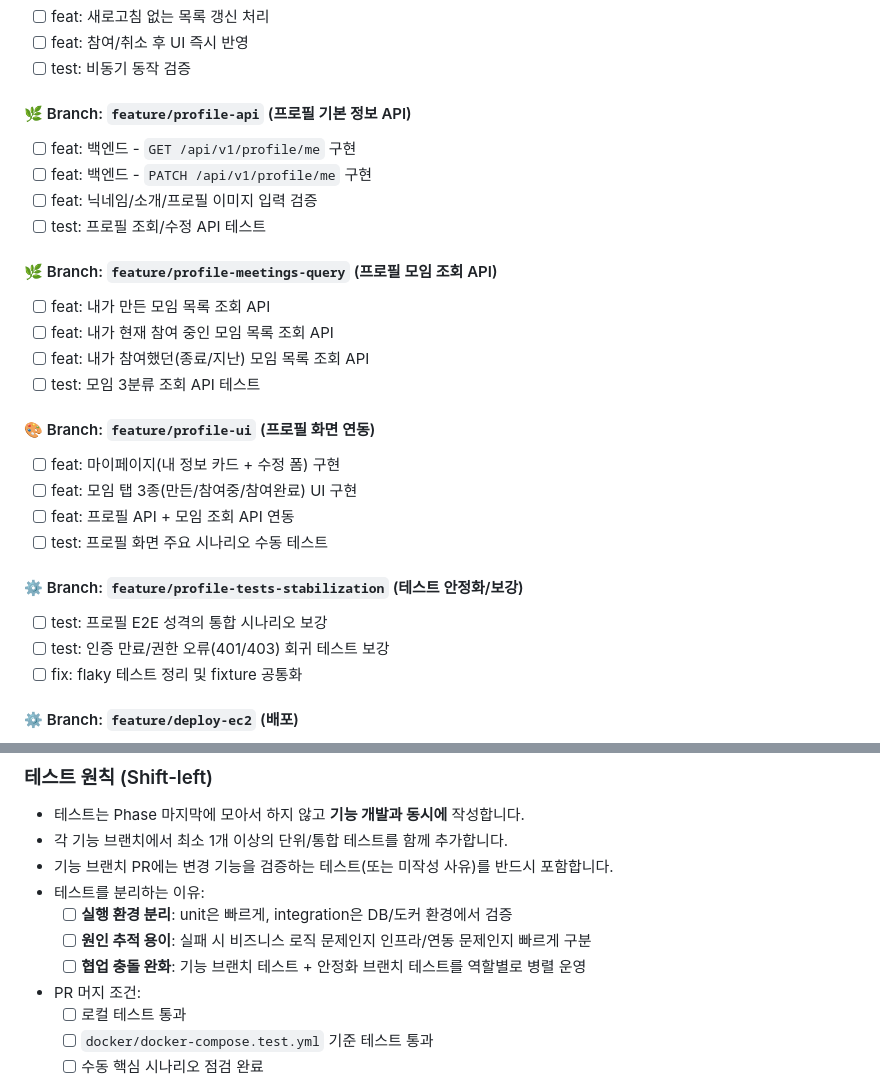
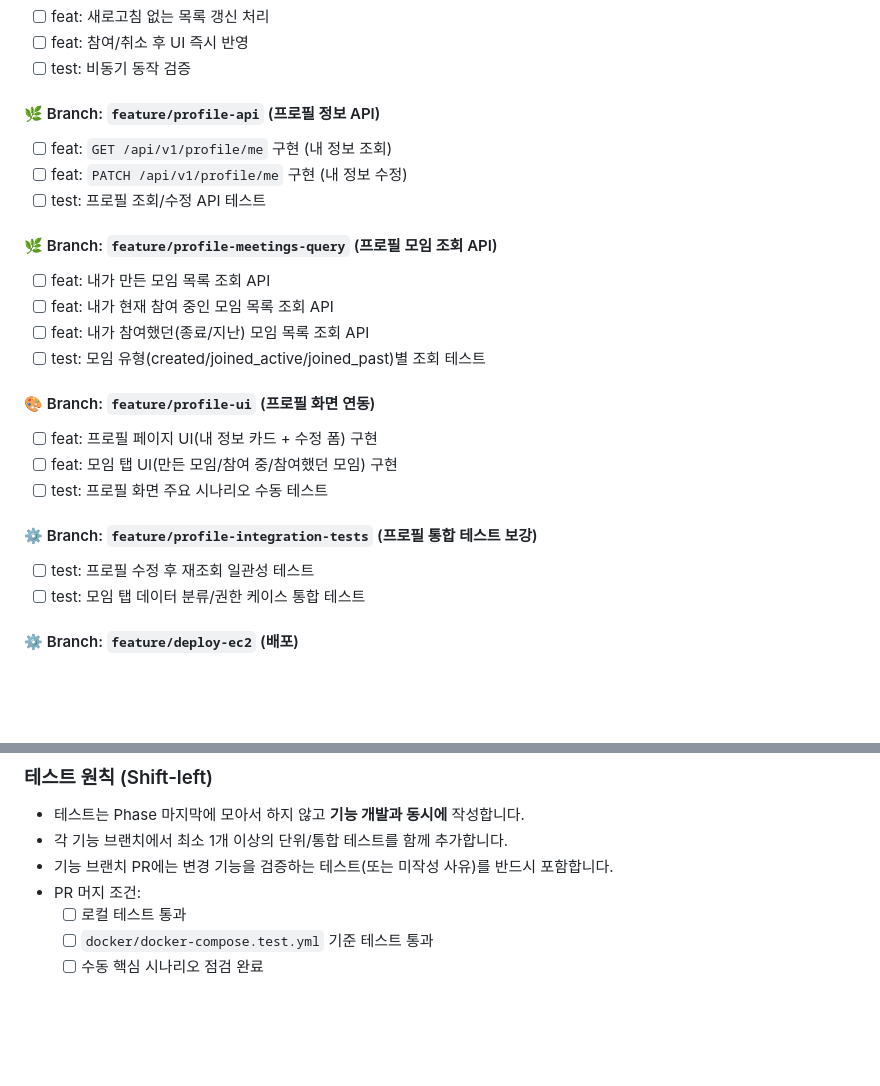
Before and after one commit to tail1887/jungle-soop, a Markdown page: README.md, 2 parts joined by grey strips. GitHub-like rendering; blank space fills up the shorter version.

Commit message:
docs: refine profile branch split and test scope
clarify profile roadmap by separating api/query/ui/integration-test branches and aligning each branch with explicit test responsibilities for parallel work.

Made-with: Cursor

```diff
--- a/README.md
+++ b/README.md
@@ -1137,28 +1137,25 @@ docker compose -f docker/docker-compose.test.yml down -v
 - [ ] feat: 참여/취소 후 UI 즉시 반영
 - [ ] test: 비동기 동작 검증
 
-#### 🌿 Branch: `feature/profile-api` (프로필 기본 정보 API)
-- [ ] feat: 백엔드 - `GET /api/v1/profile/me` 구현
-- [ ] feat: 백엔드 - `PATCH /api/v1/profile/me` 구현
-- [ ] feat: 닉네임/소개/프로필 이미지 입력 검증
+#### 🌿 Branch: `feature/profile-api` (프로필 정보 API)
+- [ ] feat: `GET /api/v1/profile/me` 구현 (내 정보 조회)
+- [ ] feat: `PATCH /api/v1/profile/me` 구현 (내 정보 수정)
 - [ ] test: 프로필 조회/수정 API 테스트
 
 #### 🌿 Branch: `feature/profile-meetings-query` (프로필 모임 조회 API)
 - [ ] feat: 내가 만든 모임 목록 조회 API
 - [ ] feat: 내가 현재 참여 중인 모임 목록 조회 API
 - [ ] feat: 내가 참여했던(종료/지난) 모임 목록 조회 API
-- [ ] test: 모임 3분류 조회 API 테스트
+- [ ] test: 모임 유형(created/joined_active/joined_past)별 조회 테스트
 
 #### 🎨 Branch: `feature/profile-ui` (프로필 화면 연동)
-- [ ] feat: 마이페이지(내 정보 카드 + 수정 폼) 구현
-- [ ] feat: 모임 탭 3종(만든/참여중/참여완료) UI 구현
-- [ ] feat: 프로필 API + 모임 조회 API 연동
+- [ ] feat: 프로필 페이지 UI(내 정보 카드 + 수정 폼) 구현
+- [ ] feat: 모임 탭 UI(만든 모임/참여 중/참여했던 모임) 구현
 - [ ] test: 프로필 화면 주요 시나리오 수동 테스트
 
-#### ⚙️ Branch: `feature/profile-tests-stabilization` (테스트 안정화/보강)
-- [ ] test: 프로필 E2E 성격의 통합 시나리오 보강
-- [ ] test: 인증 만료/권한 오류(401/403) 회귀 테스트 보강
-- [ ] fix: flaky 테스트 정리 및 fixture 공통화
+#### ⚙️ Branch: `feature/profile-integration-tests` (프로필 통합 테스트 보강)
+- [ ] test: 프로필 수정 후 재조회 일관성 테스트
+- [ ] test: 모임 탭 데이터 분류/권한 케이스 통합 테스트
 
 #### ⚙️ Branch: `feature/deploy-ec2` (배포)
 - [ ] feat: 단일 EC2 서버 배포 스크립트/절차 작성
@@ -1176,10 +1173,6 @@ docker compose -f docker/docker-compose.test.yml down -v
 - 테스트는 Phase 마지막에 모아서 하지 않고 **기능 개발과 동시에** 작성합니다.
 - 각 기능 브랜치에서 최소 1개 이상의 단위/통합 테스트를 함께 추가합니다.
 - 기능 브랜치 PR에는 변경 기능을 검증하는 테스트(또는 미작성 사유)를 반드시 포함합니다.
-- 테스트를 분리하는 이유:
-  - [ ] **실행 환경 분리**: unit은 빠르게, integration은 DB/도커 환경에서 검증
-  - [ ] **원인 추적 용이**: 실패 시 비즈니스 로직 문제인지 인프라/연동 문제인지 빠르게 구분
-  - [ ] **협업 충돌 완화**: 기능 브랜치 테스트 + 안정화 브랜치 테스트를 역할별로 병렬 운영
 - PR 머지 조건:
   - [ ] 로컬 테스트 통과
   - [ ] `docker/docker-compose.test.yml` 기준 테스트 통과
```
